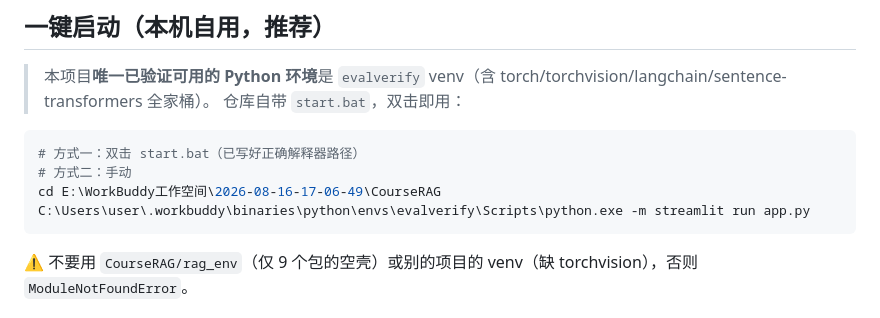
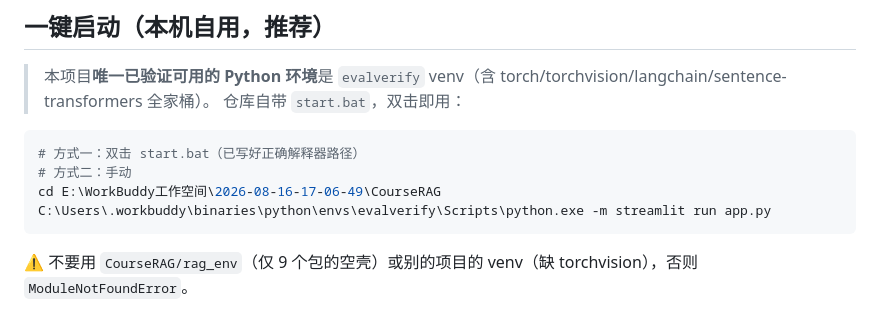
Before and after one commit to fenxidapao/AdaptiveTutor, a Markdown page: README.md, the part around the change. Rendered like a GitHub page.

Commit message:
更新 README.md

````diff
--- a/README.md
+++ b/README.md
@@ -66,7 +66,7 @@ streamlit run app.py
 # 方式一：双击 start.bat（已写好正确解释器路径）
 # 方式二：手动
 cd E:\WorkBuddy工作空间\2026-08-16-17-06-49\CourseRAG
-C:\Users\user\.workbuddy\binaries\python\envs\evalverify\Scripts\python.exe -m streamlit run app.py
+C:\Users\.workbuddy\binaries\python\envs\evalverify\Scripts\python.exe -m streamlit run app.py
 ```
 
 ⚠️ 不要用 `CourseRAG/rag_env`（仅 9 个包的空壳）或别的项目的 venv（缺 torchvision），否则 `ModuleNotFoundError`。
````
